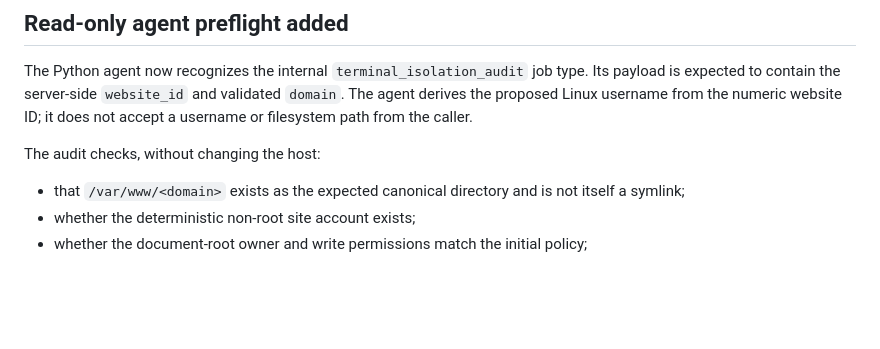
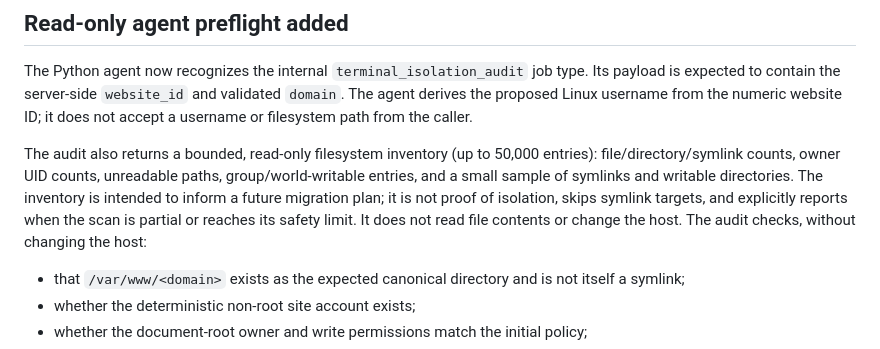
Before and after one commit to MrPie2/mpanel, a Markdown page: docs/web-terminal-architecture.md, the part around the change. Drawn GitHub-style; blank space fills up the shorter version.

Commit message:
Document bounded filesystem migration inventory

```diff
--- a/docs/web-terminal-architecture.md
+++ b/docs/web-terminal-architecture.md
@@ -32,7 +32,7 @@ Do not enable terminal sessions on the current shared-PHP-FPM configuration.
 
 The Python agent now recognizes the internal `terminal_isolation_audit` job type. Its payload is expected to contain the server-side `website_id` and validated `domain`. The agent derives the proposed Linux username from the numeric website ID; it does not accept a username or filesystem path from the caller.
 
-The audit checks, without changing the host:
+The audit also returns a bounded, read-only filesystem inventory (up to 50,000 entries): file/directory/symlink counts, owner UID counts, unreadable paths, group/world-writable entries, and a small sample of symlinks and writable directories. The inventory is intended to inform a future migration plan; it is not proof of isolation, skips symlink targets, and explicitly reports when the scan is partial or reaches its safety limit. It does not read file contents or change the host. The audit checks, without changing the host:
 
 - that `/var/www/<domain>` exists as the expected canonical directory and is not itself a symlink;
 - whether the deterministic non-root site account exists;
```
